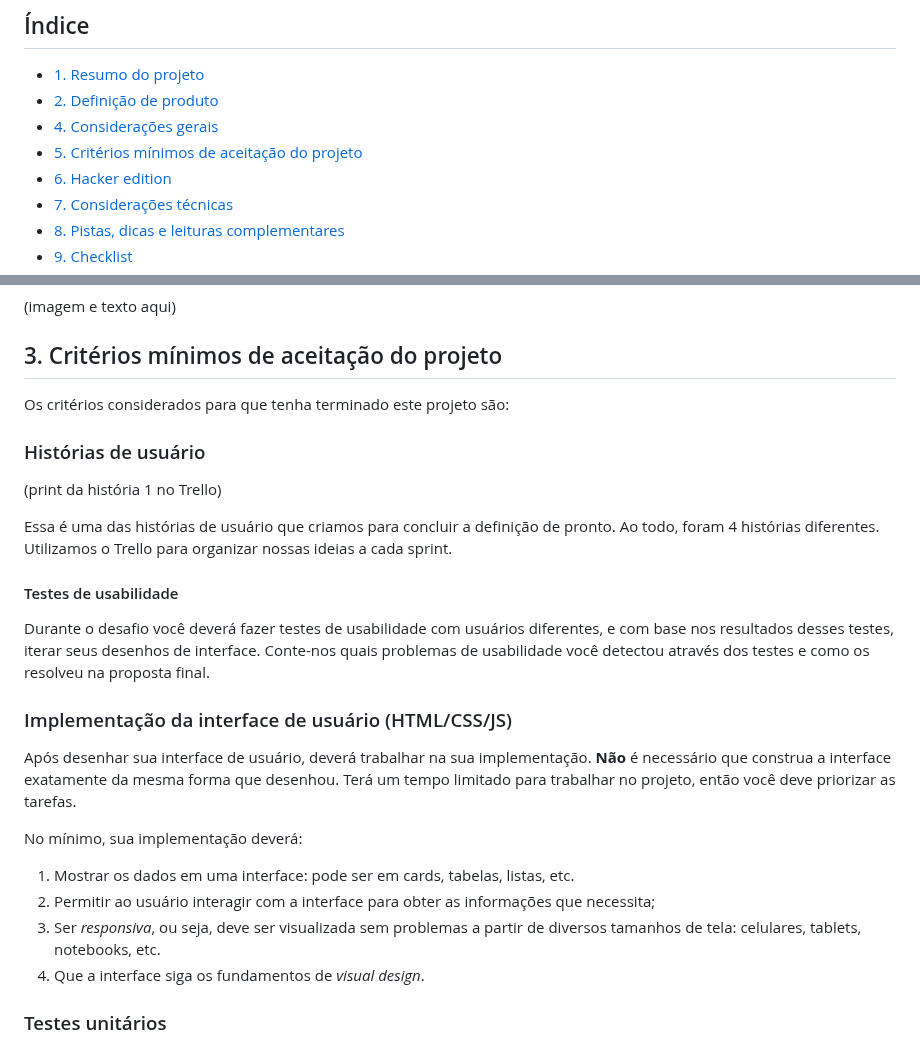
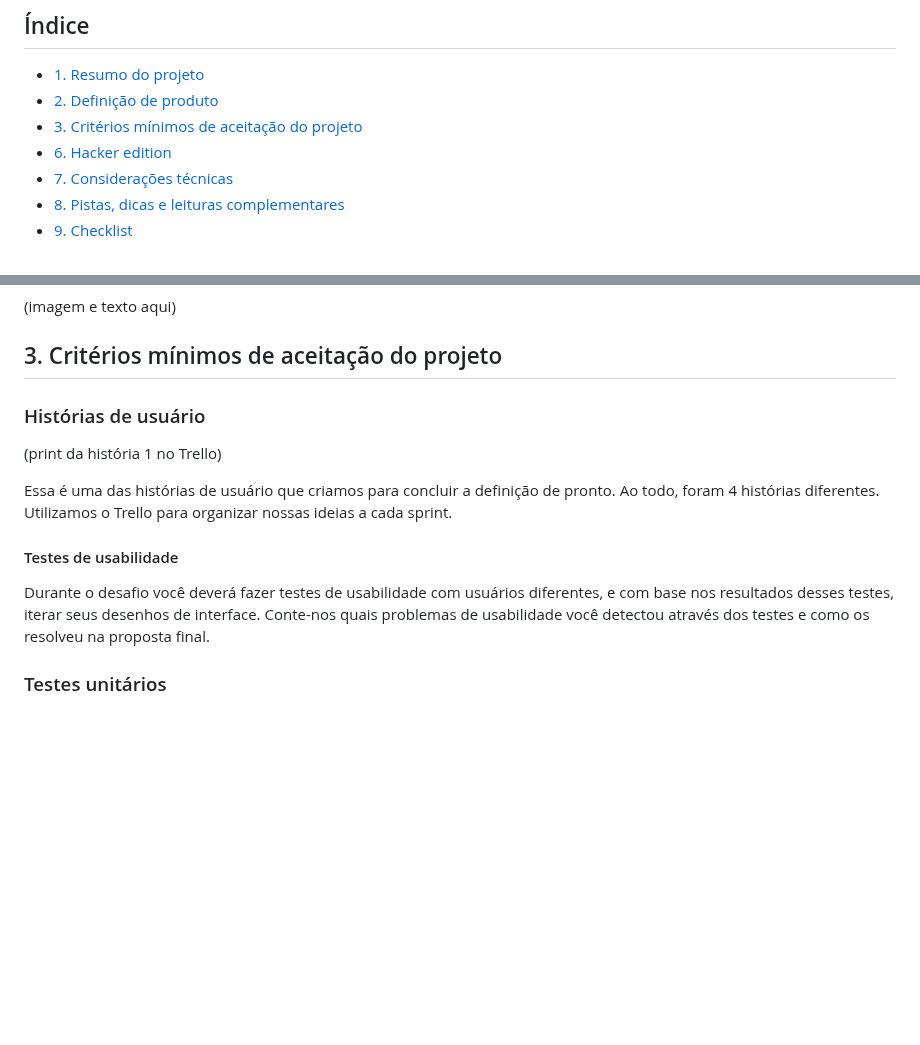
Before and after one commit to Laboratoria/SAP010-data-lovers, a Markdown page: README.md, 2 parts joined by grey strips. GitHub-like rendering; blank space fills up the shorter version.

```diff
--- a/README.md
+++ b/README.md
@@ -5,8 +5,7 @@
 
 * [1. Resumo do projeto](#1-resumo-do-projeto)
 * [2. Definição de produto](#2-definição-de-produto)
-* [4. Considerações gerais](#4-considerações-gerais)
-* [5. Critérios mínimos de aceitação do
+* [3. Critérios mínimos de aceitação do
   projeto](#5-critérios-mínimos-de-aceitação-do-projeto)
 * [6. Hacker edition](#6-hacker-edition)
 * [7. Considerações técnicas](#7-considerações-técnicas)
@@ -53,8 +52,6 @@ Algumas destas informações podem ser obtidas através de campos de pesquisa, c
 
 ## 3. Critérios mínimos de aceitação do projeto
 
-Os critérios considerados para que tenha terminado este projeto são:
-
 ### Histórias de usuário
 
 (print da história 1 no Trello)
@@ -69,22 +66,6 @@ Durante o desafio você deverá fazer testes de usabilidade com usuários
 diferentes, e com base nos resultados desses testes, iterar seus desenhos de
 interface. Conte-nos quais problemas de usabilidade você detectou através dos
 testes e como os resolveu na proposta final.
-
-### Implementação da interface de usuário (HTML/CSS/JS)
-
-Após desenhar sua interface de usuário, deverá trabalhar na sua implementação.
-**Não** é necessário que construa a interface exatamente da mesma forma que
-desenhou. Terá um tempo limitado para trabalhar no projeto, então você deve
-priorizar as tarefas.
-
-No mínimo, sua implementação deverá:
-
-1. Mostrar os dados em uma interface: pode ser em cards, tabelas, listas, etc.
-2. Permitir ao usuário interagir com a interface para obter as informações que
-   necessita;
-3. Ser _responsiva_, ou seja, deve ser visualizada sem problemas a partir de
-   diversos tamanhos de tela: celulares, tablets, notebooks, etc.
-4. Que a interface siga os fundamentos de _visual design_.
 
 ### Testes unitários
 
```
